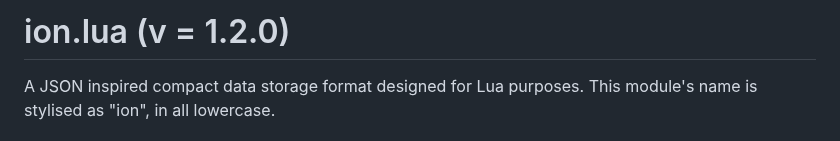
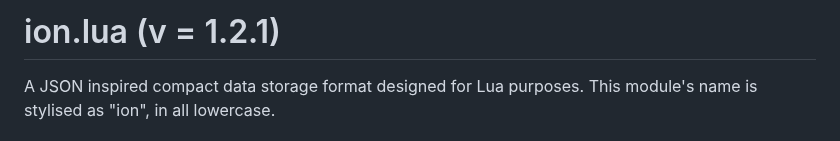
Before and after one commit to NibiriTheMan/ion.lua, a Markdown page: README.md, the part around the change. Rendered like a GitHub page.

```diff
--- a/README.md
+++ b/README.md
@@ -1,4 +1,4 @@
-# ion.lua (v = 1.2.0)
+# ion.lua (v = 1.2.1)
 A JSON inspired compact data storage format designed for Lua purposes.
 This module's name is stylised as "ion", in all lowercase.
 
```
